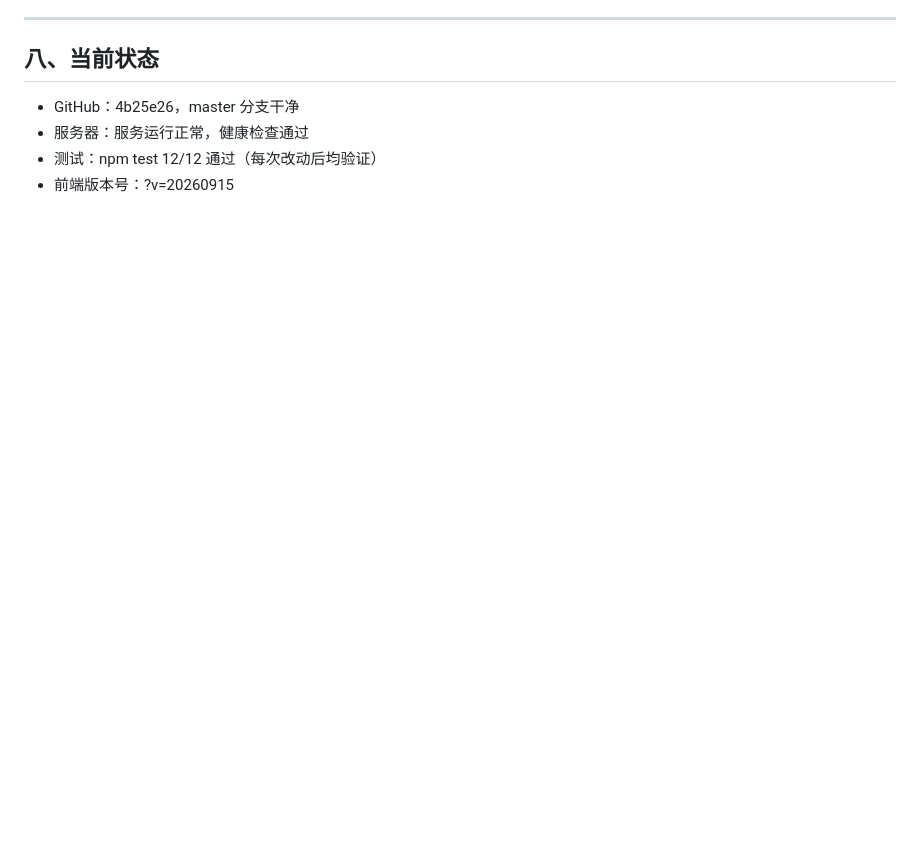
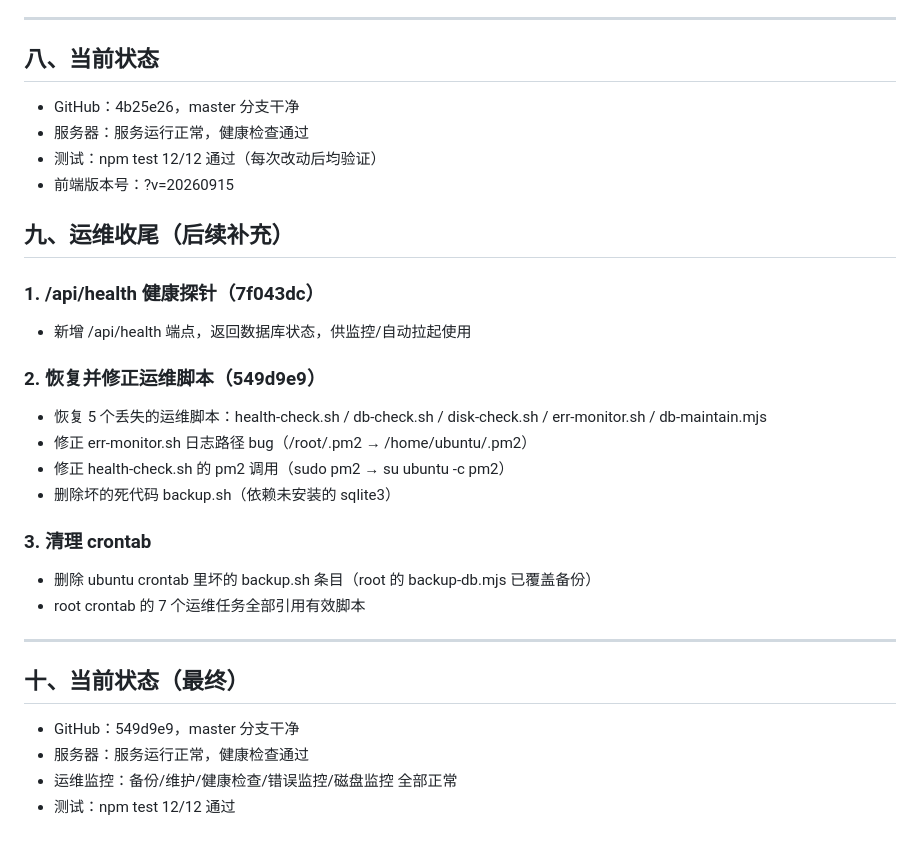
Before and after one commit to brohellow/jizhang, a Markdown page: CHANGELOG.md, the part around the change. GitHub-like rendering; blank space fills up the shorter version.

Commit message:
docs: 补充运维收尾记录

```diff
--- a/CHANGELOG.md
+++ b/CHANGELOG.md
@@ -132,3 +132,27 @@
 - 服务器：服务运行正常，健康检查通过
 - 测试：npm test 12/12 通过（每次改动后均验证）
 - 前端版本号：?v=20260915
+
+## 九、运维收尾（后续补充）
+
+### 1. /api/health 健康探针（7f043dc）
+- 新增 /api/health 端点，返回数据库状态，供监控/自动拉起使用
+
+### 2. 恢复并修正运维脚本（549d9e9）
+- 恢复 5 个丢失的运维脚本：health-check.sh / db-check.sh / disk-check.sh / err-monitor.sh / db-maintain.mjs
+- 修正 err-monitor.sh 日志路径 bug（/root/.pm2 → /home/ubuntu/.pm2）
+- 修正 health-check.sh 的 pm2 调用（sudo pm2 → su ubuntu -c pm2）
+- 删除坏的死代码 backup.sh（依赖未安装的 sqlite3）
+
+### 3. 清理 crontab
+- 删除 ubuntu crontab 里坏的 backup.sh 条目（root 的 backup-db.mjs 已覆盖备份）
+- root crontab 的 7 个运维任务全部引用有效脚本
+
+---
+
+## 十、当前状态（最终）
+
+- GitHub：549d9e9，master 分支干净
+- 服务器：服务运行正常，健康检查通过
+- 运维监控：备份/维护/健康检查/错误监控/磁盘监控 全部正常
+- 测试：npm test 12/12 通过
```
